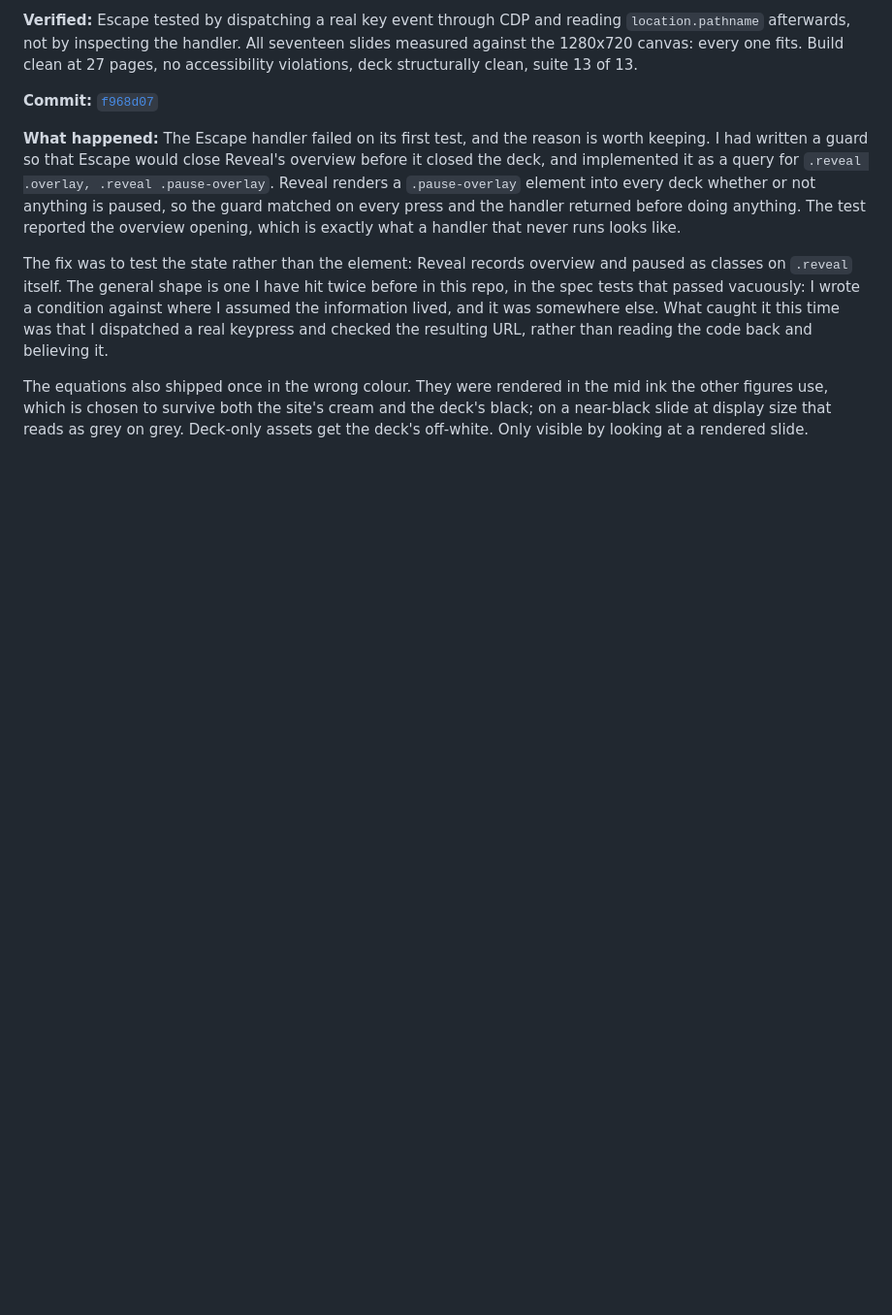
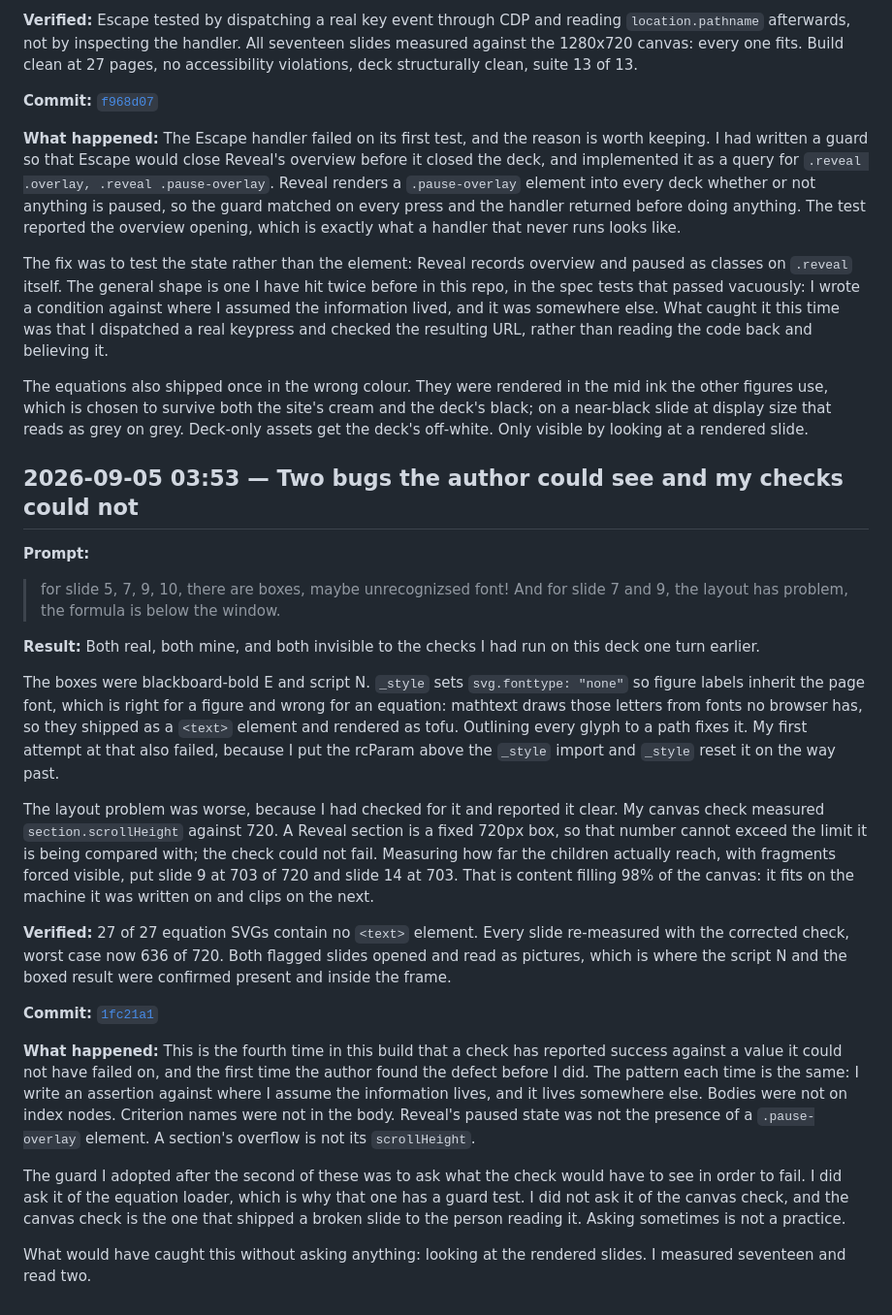
Before and after one commit to comp4020-agentic-coding-studio/comp4020-ass2-jnheinrich451-eng, a Markdown page: PROCESS_RECORD.md, the part around the change. Shown at 97% size. Drawn GitHub-style; blank space fills up the shorter version.

Commit message:
Record the deck fixes
Co-Authored-By: Claude Opus 5 (1M context) <noreply@anthropic.com>

```diff
--- a/PROCESS_RECORD.md
+++ b/PROCESS_RECORD.md
@@ -1253,3 +1253,56 @@ mid ink the other figures use, which is chosen to survive both the site's
 cream and the deck's black; on a near-black slide at display size that reads
 as grey on grey. Deck-only assets get the deck's off-white. Only visible by
 looking at a rendered slide.
+
+## 2026-09-05 03:53 — Two bugs the author could see and my checks could not
+
+**Prompt:**
+
+> for slide 5, 7, 9, 10, there are boxes, maybe unrecognizsed font! And for
+> slide 7 and 9, the layout has problem, the formula is below the window.
+
+**Result:**
+Both real, both mine, and both invisible to the checks I had run on this deck
+one turn earlier.
+
+The boxes were blackboard-bold E and script N. `_style` sets
+`svg.fonttype: "none"` so figure labels inherit the page font, which is right
+for a figure and wrong for an equation: mathtext draws those letters from
+fonts no browser has, so they shipped as a `<text>` element and rendered as
+tofu. Outlining every glyph to a path fixes it. My first attempt at that also
+failed, because I put the rcParam above the `_style` import and `_style` reset
+it on the way past.
+
+The layout problem was worse, because I had checked for it and reported it
+clear. My canvas check measured `section.scrollHeight` against 720. A Reveal
+section is a fixed 720px box, so that number cannot exceed the limit it is
+being compared with; the check could not fail. Measuring how far the children
+actually reach, with fragments forced visible, put slide 9 at 703 of 720 and
+slide 14 at 703. That is content filling 98% of the canvas: it fits on the
+machine it was written on and clips on the next.
+
+**Verified:**
+27 of 27 equation SVGs contain no `<text>` element. Every slide re-measured
+with the corrected check, worst case now 636 of 720. Both flagged slides
+opened and read as pictures, which is where the script N and the boxed result
+were confirmed present and inside the frame.
+
+**Commit:** [`1fc21a1`](https://github.com/comp4020-agentic-coding-studio/comp4020-ass2-jnheinrich451-eng/commit/1fc21a1)
+
+**What happened:**
+This is the fourth time in this build that a check has reported success
+against a value it could not have failed on, and the first time the author
+found the defect before I did. The pattern each time is the same: I write an
+assertion against where I assume the information lives, and it lives somewhere
+else. Bodies were not on index nodes. Criterion names were not in the body.
+Reveal's paused state was not the presence of a `.pause-overlay` element. A
+section's overflow is not its `scrollHeight`.
+
+The guard I adopted after the second of these was to ask what the check would
+have to see in order to fail. I did ask it of the equation loader, which is
+why that one has a guard test. I did not ask it of the canvas check, and the
+canvas check is the one that shipped a broken slide to the person reading it.
+Asking sometimes is not a practice.
+
+What would have caught this without asking anything: looking at the rendered
+slides. I measured seventeen and read two.
```
